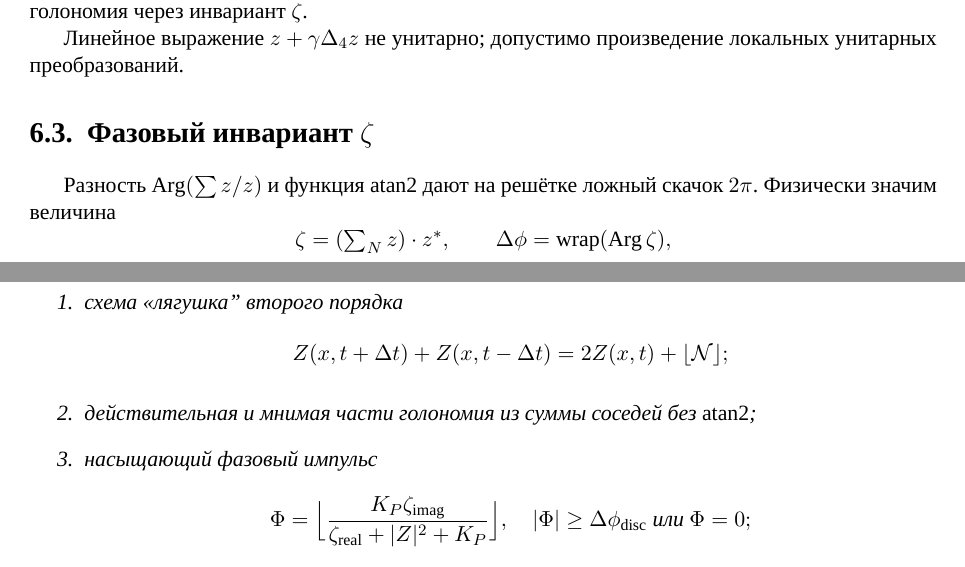
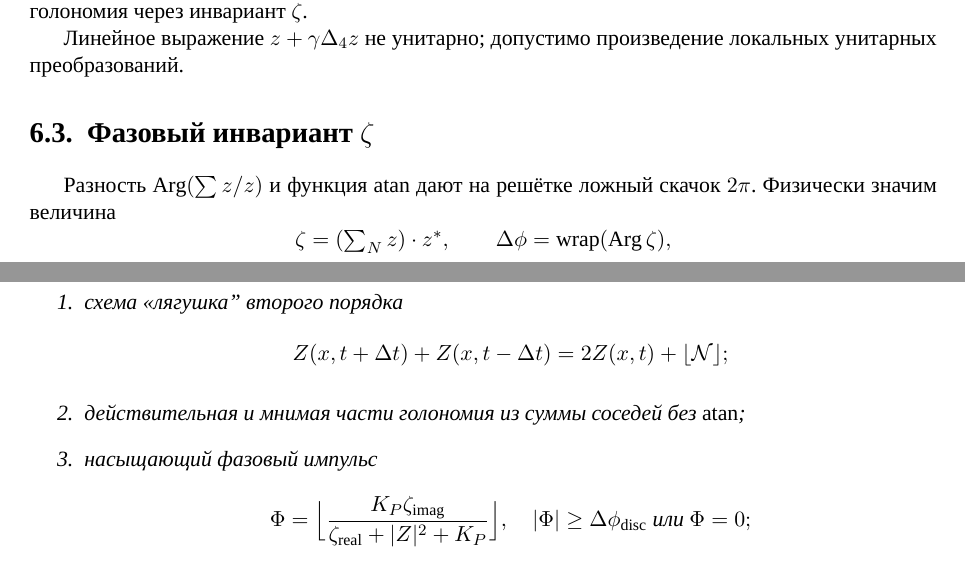
Before and after one commit to KarataevDmitry/mt-lattice-fluid, a LaTeX book (book/main.tex, which reads book/chapters/03-evolution.tex, book/preamble.tex): two parts of pages 31 and 32 of 49, joined at a grey line, cut so that both start at the same text. Compiled offline with XeLaTeX; a missing font is replaced by an installed copy or a similar font.

Commit message:
fix(book): в главе эволюции функция atan, не atan2

```diff
--- a/book/chapters/03-evolution.tex
+++ b/book/chapters/03-evolution.tex
@@ -35,7 +35,7 @@ $A_9$ --- метрика голономия через инвариант~$\zeta
 
 \section{Фазовый инвариант \texorpdfstring{$\zeta$}{zeta}}
 
-Разность $\Arg(\sum z/z)$ и функция $\atan2$ дают на решётке ложный скачок $2\pi$.
+Разность $\Arg(\sum z/z)$ и функция $\atan$ дают на решётке ложный скачок $2\pi$.
 Физически значим величина
 \[
   \zeta=(\textstyle\sum_N z)\cdot z^*,\qquad \Delta\phi=\wrap(\Arg\zeta),
@@ -98,7 +98,7 @@ n=z^\dagger\sigma z/|z|^2
 \[
   Z(x,t+\Delta t)+Z(x,t-\Delta t)=2Z(x,t)+\lfloor\mathcal{N}\rfloor;
 \]
-\item действительная и мнимая части голономия из суммы соседей без $\atan2$;
+\item действительная и мнимая части голономия из суммы соседей без $\atan$;
 \item насыщающий фазовый импульс
 \[
   \Phi=\Bigl\lfloor\frac{K_P\zeta_{\mathrm{imag}}}{\zeta_{\mathrm{real}}+|Z|^2+K_P}\Bigr\rfloor,\quad
--- a/book/preamble.tex
+++ b/book/preamble.tex
@@ -67,6 +67,5 @@
 \newcommand{\kgeom}{\kappa}
 
 \DeclareMathOperator{\Arg}{Arg}
-% \atan2: цифра не входит в имя команды, поэтому 2 — обязательный следующий знак.
-\def\atan2{\operatorname{atan2}}
+\DeclareMathOperator{\atan}{atan}
 \DeclareMathOperator{\wrap}{wrap}
```
Also changed, not shown: book/pdf/main-latest.pdf, book/pdf/main.pdf, book/chapters/03-evolution.tex (2 more changed lines).
